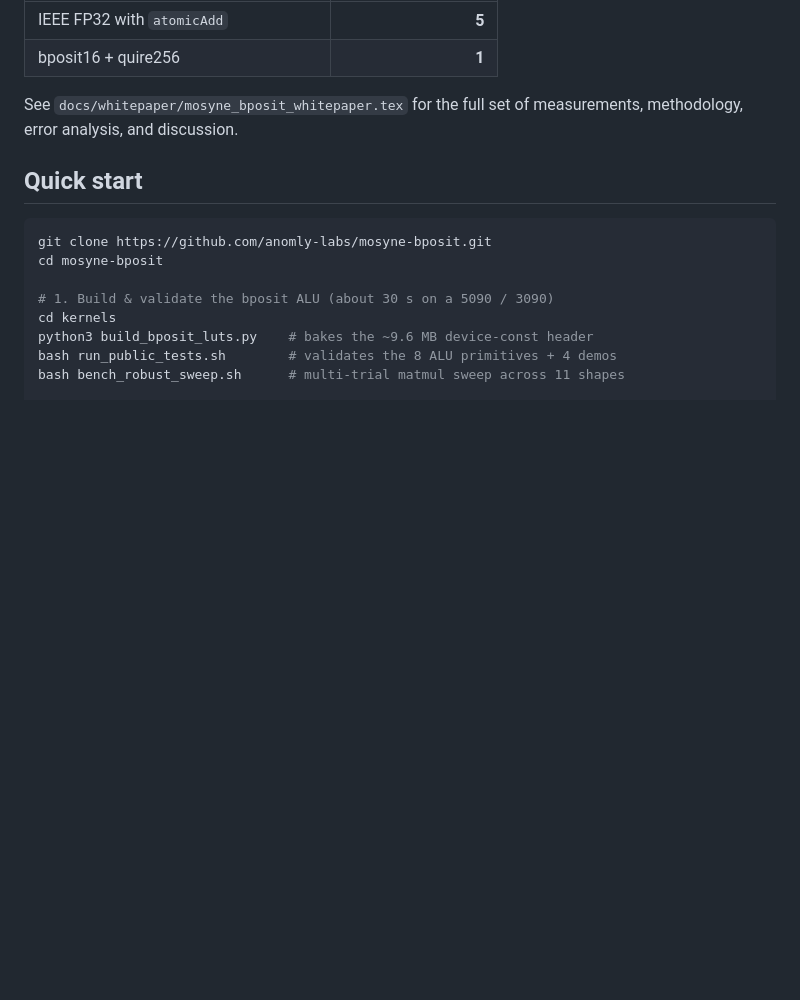
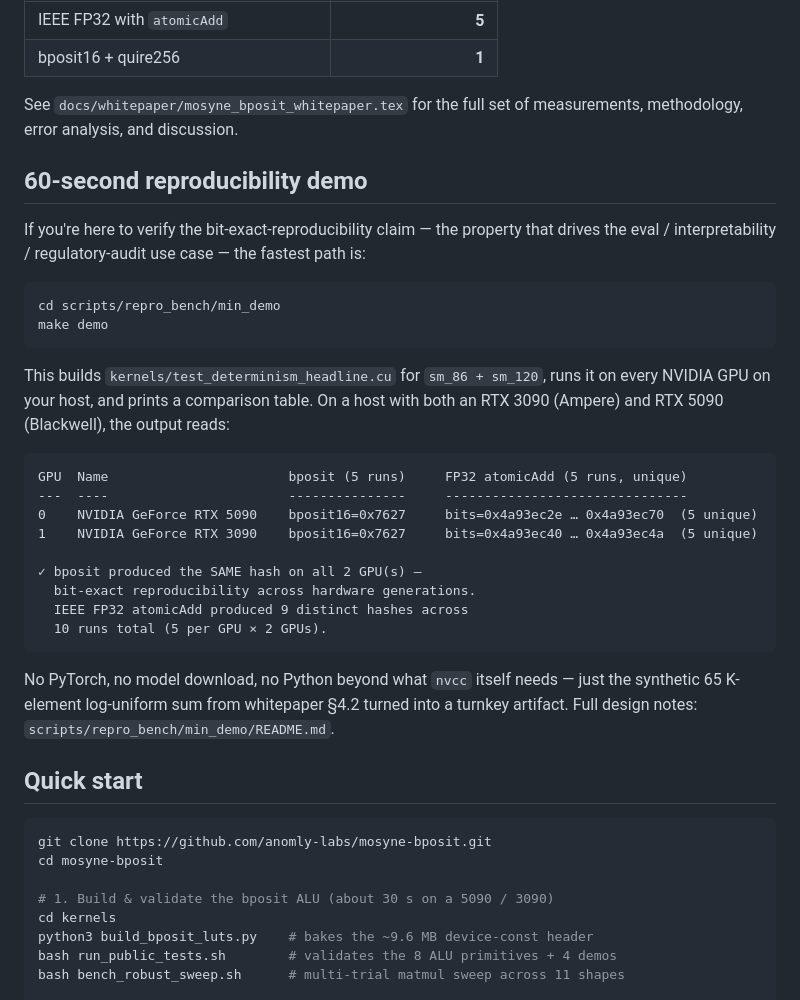
Before and after one commit to anomly-labs/mosyne-bposit, a Markdown page: README.md, the part around the change. Rendered like a GitHub page; blank space fills up the shorter version.

Commit message:
README: front-page pointer to scripts/repro_bench/min_demo
Iteration 46. Adds a "60-second reproducibility demo" section right
after the headline-numbers tables. Pairs with the iter-43/iter-44
work — anyone landing on the public repo from the outreach blurb (or
a search result) sees `make demo` as the first concrete action and
gets the same comparison-table sample output the email shows.

Section explicitly lists the on-host reproduction commands, shows the
expected output on a 3090+5090 host, and points at
scripts/repro_bench/min_demo/README.md for design notes.

````diff
--- a/README.md
+++ b/README.md
@@ -40,6 +40,39 @@ Reproducibility* (`docs/whitepaper/`). It contains:
 
 See `docs/whitepaper/mosyne_bposit_whitepaper.tex` for the full set of
 measurements, methodology, error analysis, and discussion.
+
+## 60-second reproducibility demo
+
+If you're here to verify the bit-exact-reproducibility claim — the
+property that drives the eval / interpretability / regulatory-audit
+use case — the fastest path is:
+
+```bash
+cd scripts/repro_bench/min_demo
+make demo
+```
+
+This builds `kernels/test_determinism_headline.cu` for `sm_86 + sm_120`,
+runs it on every NVIDIA GPU on your host, and prints a comparison table.
+On a host with both an RTX 3090 (Ampere) and RTX 5090 (Blackwell), the
+output reads:
+
+```
+GPU  Name                       bposit (5 runs)     FP32 atomicAdd (5 runs, unique)
+---  ----                       ---------------     -------------------------------
+0    NVIDIA GeForce RTX 5090    bposit16=0x7627     bits=0x4a93ec2e … 0x4a93ec70  (5 unique)
+1    NVIDIA GeForce RTX 3090    bposit16=0x7627     bits=0x4a93ec40 … 0x4a93ec4a  (5 unique)
+
+✓ bposit produced the SAME hash on all 2 GPU(s) —
+  bit-exact reproducibility across hardware generations.
+  IEEE FP32 atomicAdd produced 9 distinct hashes across
+  10 runs total (5 per GPU × 2 GPUs).
+```
+
+No PyTorch, no model download, no Python beyond what `nvcc` itself
+needs — just the synthetic 65 K-element log-uniform sum from
+whitepaper §4.2 turned into a turnkey artifact. Full design notes:
+`scripts/repro_bench/min_demo/README.md`.
 
 ## Quick start
 
````
